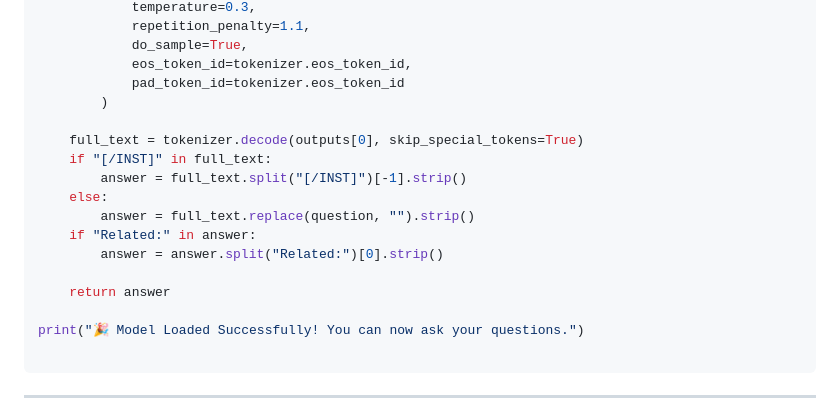
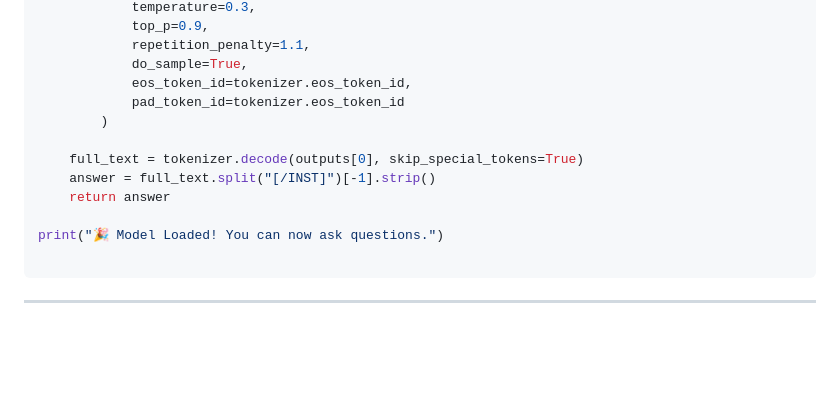
Before and after one commit to techwithlucy/youtube, a Markdown page: AWS_AI_Coach_Tutorial.md, the part around one of its changes. Rendered like a GitHub page; blank space fills up the shorter version.

````diff
--- a/AWS_AI_Coach_Tutorial.md
+++ b/AWS_AI_Coach_Tutorial.md
@@ -163,4 +188,5 @@ def ask_ai(question):
             temperature=0.3,
+            top_p=0.9,
             repetition_penalty=1.1,
             do_sample=True,
             eos_token_id=tokenizer.eos_token_id,
@@ -168,16 +194,10 @@ def ask_ai(question):
         )
 
     full_text = tokenizer.decode(outputs[0], skip_special_tokens=True)
-    if "[/INST]" in full_text:
-        answer = full_text.split("[/INST]")[-1].strip()
-    else:
-        answer = full_text.replace(question, "").strip()
-    if "Related:" in answer:
-        answer = answer.split("Related:")[0].strip()
-
+    answer = full_text.split("[/INST]")[-1].strip()
     return answer
 
-print("🎉 Model Loaded Successfully! You can now ask your questions.")
+print("🎉 Model Loaded! You can now ask questions.")
 
 ```
 
````
Also changed, not shown: other parts of AWS_AI_Coach_Tutorial.md (+70 -45 lines).
